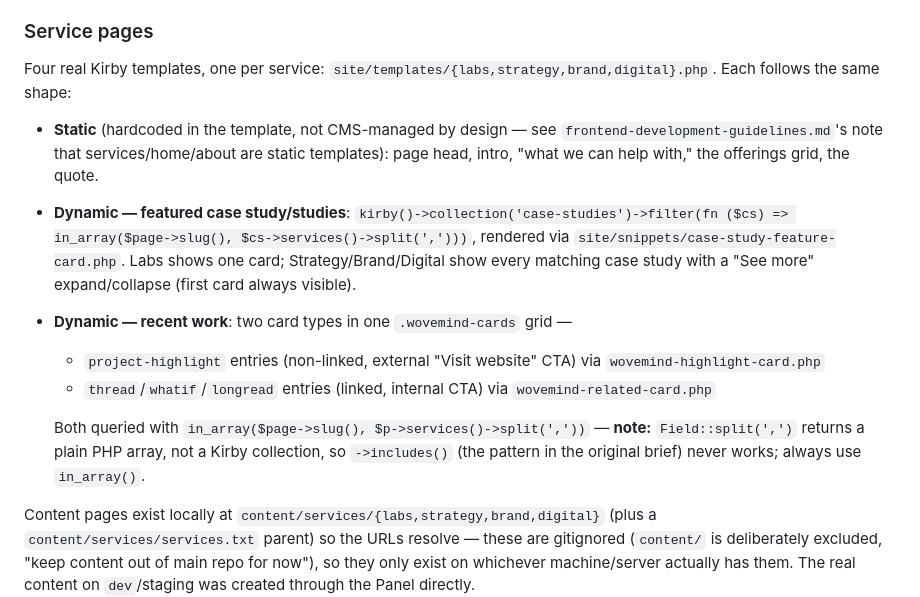
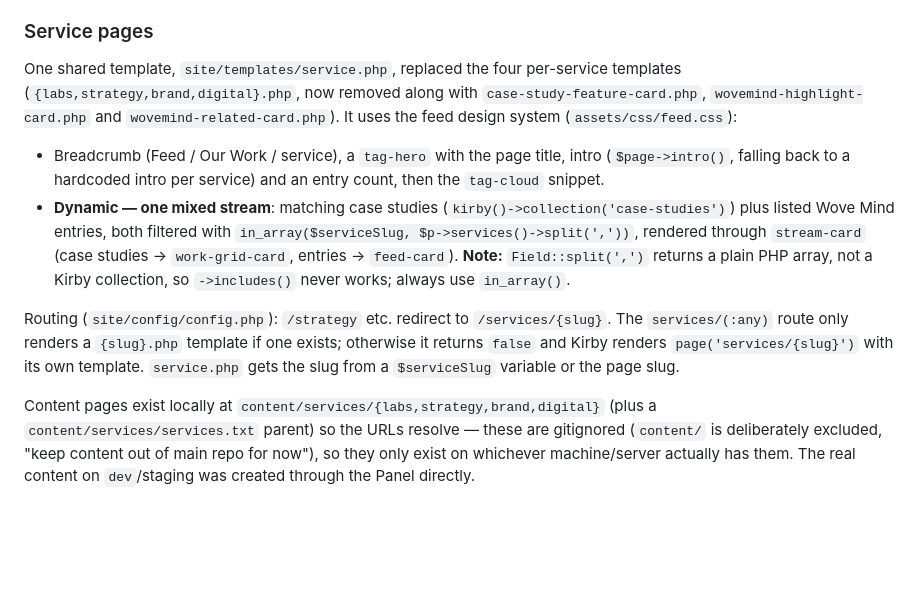
Before and after one commit to wove-aad/wove-web, a Markdown page: CLAUDE.md, the part around the change. Drawn GitHub-style; blank space fills up the shorter version.

Commit message:
Correct CLAUDE.md service pages section to match service.php
Co-Authored-By: Claude Opus 5.5 <noreply@anthropic.com>
Claude-Session: https://claude.ai/code/session_01GBPgVDEAVsDHw6A4MhDuXX

```diff
--- a/CLAUDE.md
+++ b/CLAUDE.md
@@ -18,14 +18,11 @@ _Last updated 2026-09-24. Kirby CMS build for wove.group._
 - `assets/fonts/Ballinger-*.{woff,woff2}` — real font files (Regular/Bold/X-Bold/Italic), pulled from `dev`'s own asset scaffold. **No files exist for weights 300 (light) / 500 (medium) / 900 (black)** — deliberately not faked; per the CSS font-matching spec an unregistered weight resolves to the nearest registered weight in the same family, so text stays in Ballinger rather than falling through to a different fallback font. `font-display: optional` (not `swap`) to avoid a visible font-swap jump on slow/uncached loads.
 
 ### Service pages
-Four real Kirby templates, one per service: `site/templates/{labs,strategy,brand,digital}.php`. Each follows the same shape:
-- **Static** (hardcoded in the template, not CMS-managed by design — see `frontend-development-guidelines.md`'s note that services/home/about are static templates): page head, intro, "what we can help with," the offerings grid, the quote.
-- **Dynamic — featured case study/studies**: `kirby()->collection('case-studies')->filter(fn ($cs) => in_array($page->slug(), $cs->services()->split(',')))`, rendered via `site/snippets/case-study-feature-card.php`. Labs shows one card; Strategy/Brand/Digital show every matching case study with a "See more" expand/collapse (first card always visible).
-- **Dynamic — recent work**: two card types in one `.wovemind-cards` grid —
-  - `project-highlight` entries (non-linked, external "Visit website" CTA) via `wovemind-highlight-card.php`
-  - `thread`/`whatif`/`longread` entries (linked, internal CTA) via `wovemind-related-card.php`
+One shared template, `site/templates/service.php`, replaced the four per-service templates (`{labs,strategy,brand,digital}.php`, now removed along with `case-study-feature-card.php`, `wovemind-highlight-card.php` and `wovemind-related-card.php`). It uses the feed design system (`assets/css/feed.css`):
+- Breadcrumb (Feed / Our Work / service), a `tag-hero` with the page title, intro (`$page->intro()`, falling back to a hardcoded intro per service) and an entry count, then the `tag-cloud` snippet.
+- **Dynamic — one mixed stream**: matching case studies (`kirby()->collection('case-studies')`) plus listed Wove Mind entries, both filtered with `in_array($serviceSlug, $p->services()->split(','))`, rendered through `stream-card` (case studies → `work-grid-card`, entries → `feed-card`). **Note:** `Field::split(',')` returns a plain PHP array, not a Kirby collection, so `->includes()` never works; always use `in_array()`.
 
-  Both queried with `in_array($page->slug(), $p->services()->split(','))` — **note:** `Field::split(',')` returns a plain PHP array, not a Kirby collection, so `->includes()` (the pattern in the original brief) never works; always use `in_array()`.
+Routing (`site/config/config.php`): `/strategy` etc. redirect to `/services/{slug}`. The `services/(:any)` route only renders a `{slug}.php` template if one exists; otherwise it returns `false` and Kirby renders `page('services/{slug}')` with its own template. `service.php` gets the slug from a `$serviceSlug` variable or the page slug.
 
 Content pages exist locally at `content/services/{labs,strategy,brand,digital}` (plus a `content/services/services.txt` parent) so the URLs resolve — these are gitignored (`content/` is deliberately excluded, "keep content out of main repo for now"), so they only exist on whichever machine/server actually has them. The real content on `dev`/staging was created through the Panel directly.
 
```
